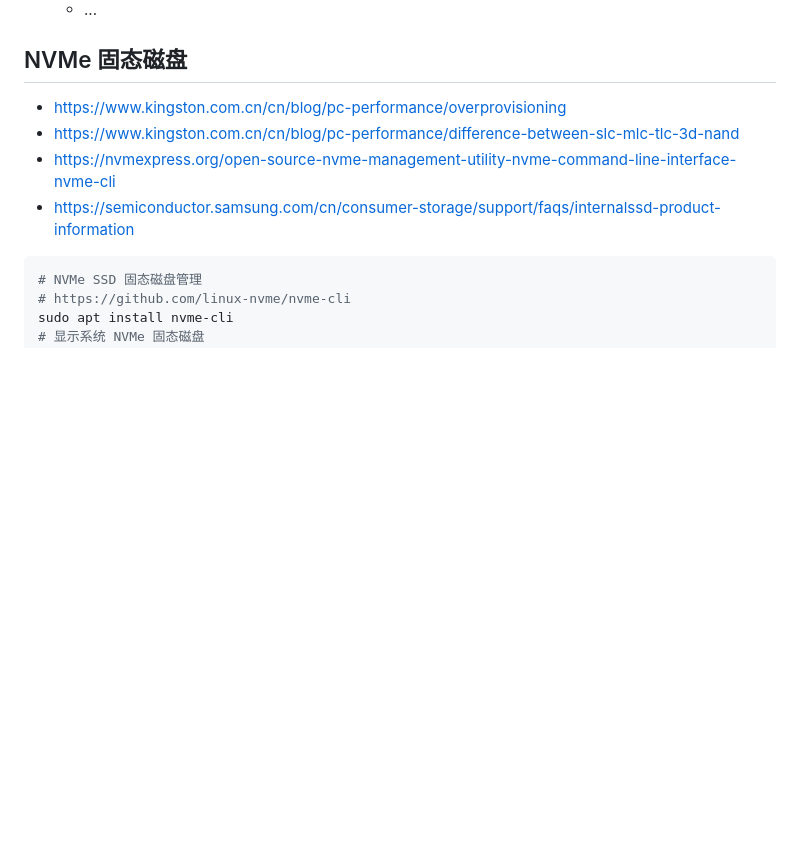
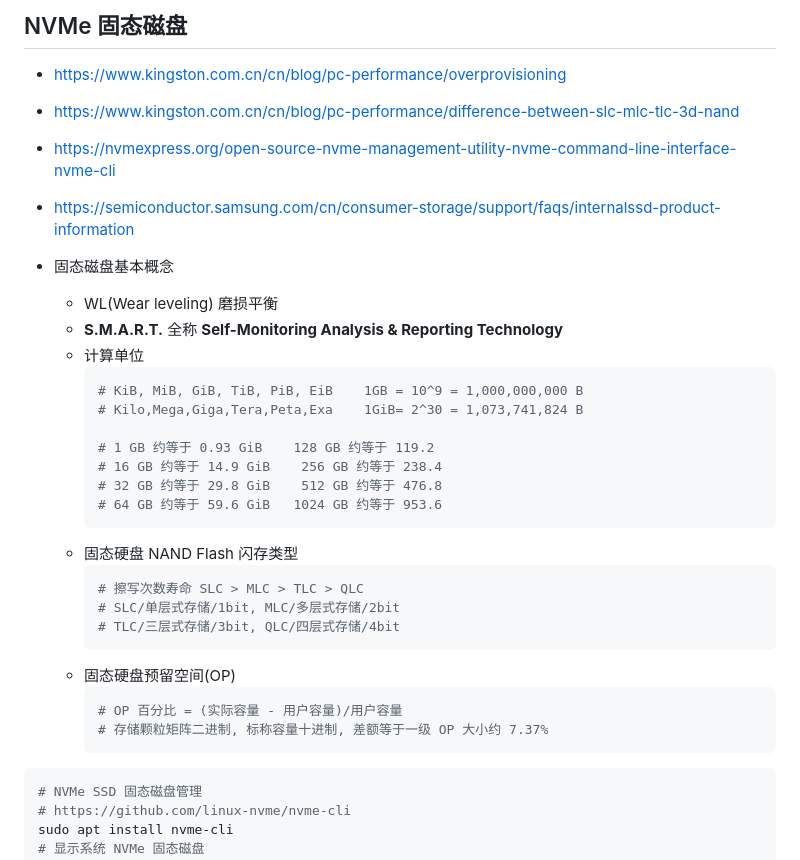
Before and after one commit to xwlc/zeta, a Markdown page: doc/faq/disk.md, the part around the change. Rendered like a GitHub page; blank space fills up the shorter version.

Commit message:
docs: 固态硬盘基本概念

````diff
--- a/doc/faq/disk.md
+++ b/doc/faq/disk.md
@@ -92,6 +92,31 @@ sudo nano /etc/sysctl.conf
 - https://nvmexpress.org/open-source-nvme-management-utility-nvme-command-line-interface-nvme-cli
 - https://semiconductor.samsung.com/cn/consumer-storage/support/faqs/internalssd-product-information
 
+- 固态磁盘基本概念
+  * WL(Wear leveling) 磨损平衡
+  * __S.M.A.R.T.__ 全称 __Self-Monitoring Analysis & Reporting Technology__
+  * 计算单位
+    ```bash
+    # KiB, MiB, GiB, TiB, PiB, EiB    1GB = 10^9 = 1,000,000,000 B
+    # Kilo,Mega,Giga,Tera,Peta,Exa    1GiB= 2^30 = 1,073,741,824 B
+
+    # 1 GB 约等于 0.93 GiB    128 GB 约等于 119.2
+    # 16 GB 约等于 14.9 GiB    256 GB 约等于 238.4
+    # 32 GB 约等于 29.8 GiB    512 GB 约等于 476.8
+    # 64 GB 约等于 59.6 GiB   1024 GB 约等于 953.6
+    ```
+  * 固态硬盘 NAND Flash 闪存类型
+    ```bash
+    # 擦写次数寿命 SLC > MLC > TLC > QLC
+    # SLC/单层式存储/1bit, MLC/多层式存储/2bit
+    # TLC/三层式存储/3bit, QLC/四层式存储/4bit
+    ```
+  * 固态硬盘预留空间(OP)
+    ```bash
+    # OP 百分比 = (实际容量 - 用户容量)/用户容量
+    # 存储颗粒矩阵二进制, 标称容量十进制, 差额等于一级 OP 大小约 7.37%
+    ```
+
 ```bash
 # NVMe SSD 固态磁盘管理
 # https://github.com/linux-nvme/nvme-cli
````
